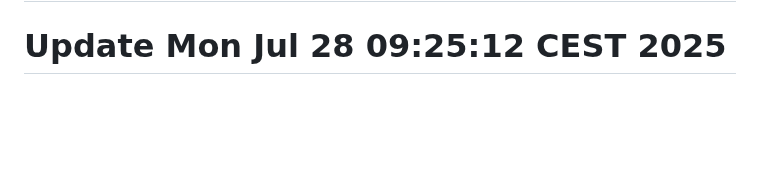
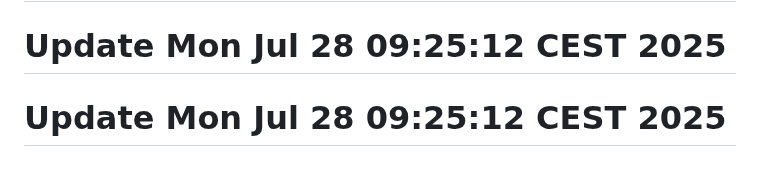
Before and after one commit to j-marek/git-history-workshop, a Markdown page: README.md, the part around the change. Rendered like a GitHub page; blank space fills up the shorter version.

```diff
--- a/README.md
+++ b/README.md
@@ -162,3 +162,4 @@ A basic web project started in 2021.
 # Update Mon Jul 28 09:25:11 CEST 2025
 # Update Mon Jul 28 09:25:11 CEST 2025
 # Update Mon Jul 28 09:25:12 CEST 2025
+# Update Mon Jul 28 09:25:12 CEST 2025
```
